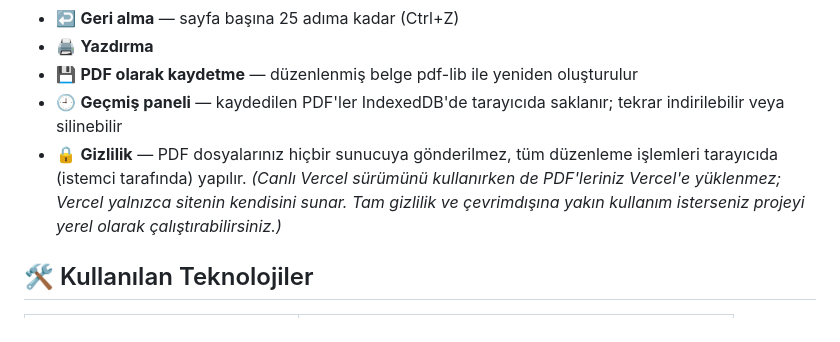
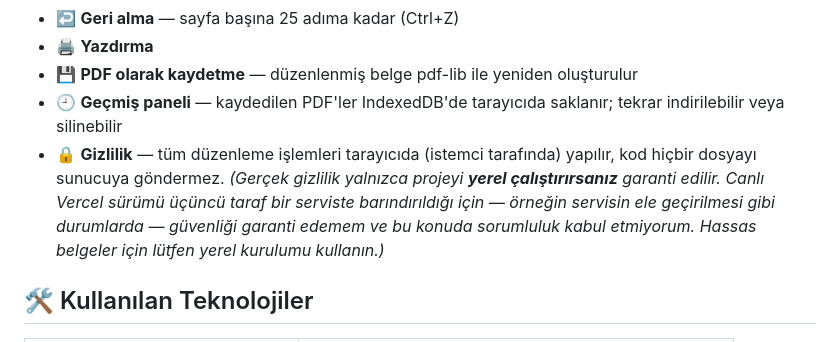
Before and after one commit to fkfkg/pdf-duzenleyici, a Markdown page: README.md, the part around the change. Drawn GitHub-style.

Commit message:
docs: gizlilik garantisini yerel kullanımla sınırla, sorumluluk reddi ekle
Co-Authored-By: Claude Fable 5 <noreply@anthropic.com>

```diff
--- a/README.md
+++ b/README.md
@@ -25,7 +25,7 @@ Tarayıcıda çalışan, kurulum gerektirmeyen ücretsiz bir PDF düzenleme arac
 - 🖨️ **Yazdırma**
 - 💾 **PDF olarak kaydetme** — düzenlenmiş belge pdf-lib ile yeniden oluşturulur
 - 🕘 **Geçmiş paneli** — kaydedilen PDF'ler IndexedDB'de tarayıcıda saklanır; tekrar indirilebilir veya silinebilir
-- 🔒 **Gizlilik** — PDF dosyalarınız hiçbir sunucuya gönderilmez, tüm düzenleme işlemleri tarayıcıda (istemci tarafında) yapılır. *(Canlı Vercel sürümünü kullanırken de PDF'leriniz Vercel'e yüklenmez; Vercel yalnızca sitenin kendisini sunar. Tam gizlilik ve çevrimdışına yakın kullanım isterseniz projeyi yerel olarak çalıştırabilirsiniz.)*
+- 🔒 **Gizlilik** — tüm düzenleme işlemleri tarayıcıda (istemci tarafında) yapılır, kod hiçbir dosyayı sunucuya göndermez. *(Gerçek gizlilik yalnızca projeyi **yerel çalıştırırsanız** garanti edilir. Canlı Vercel sürümü üçüncü taraf bir serviste barındırıldığı için — örneğin servisin ele geçirilmesi gibi durumlarda — güvenliği garanti edemem ve bu konuda sorumluluk kabul etmiyorum. Hassas belgeler için lütfen yerel kurulumu kullanın.)*
 
 ## 🛠️ Kullanılan Teknolojiler
 
```
